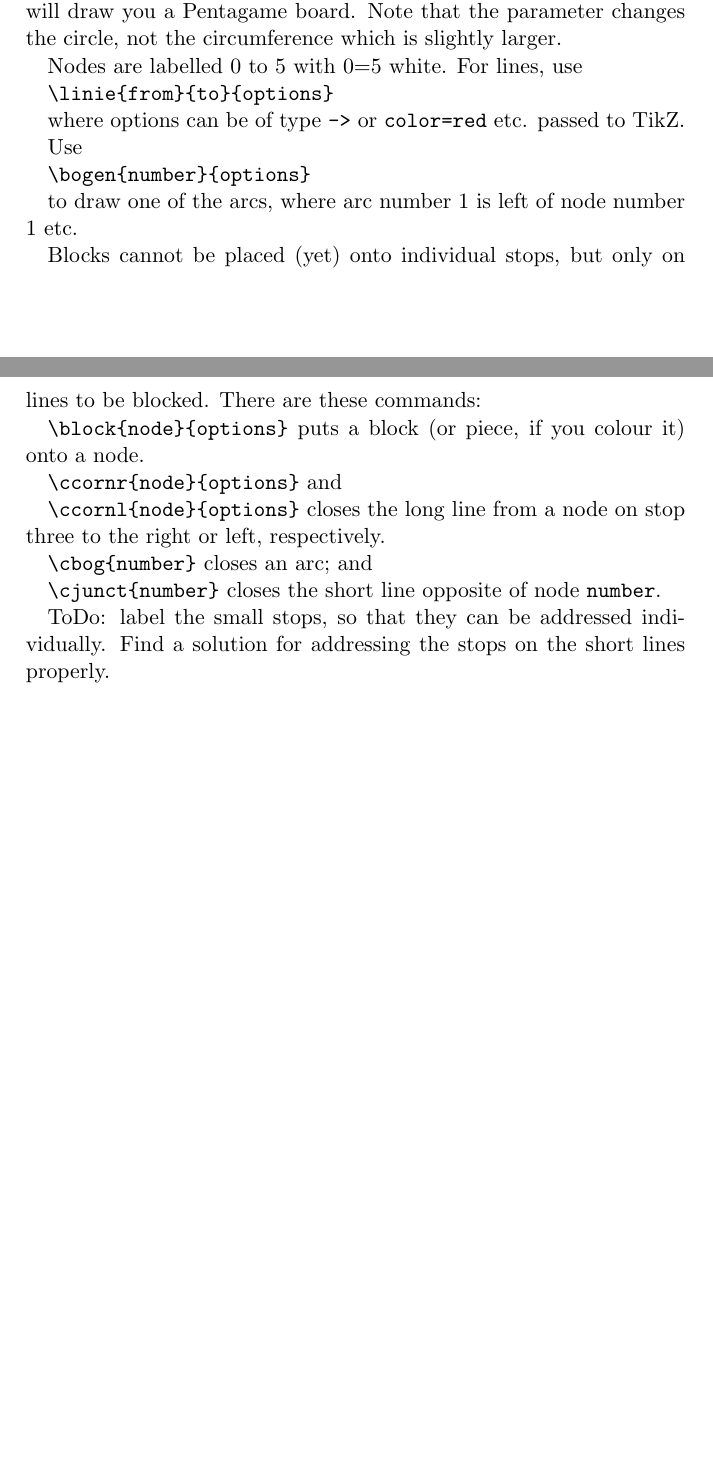
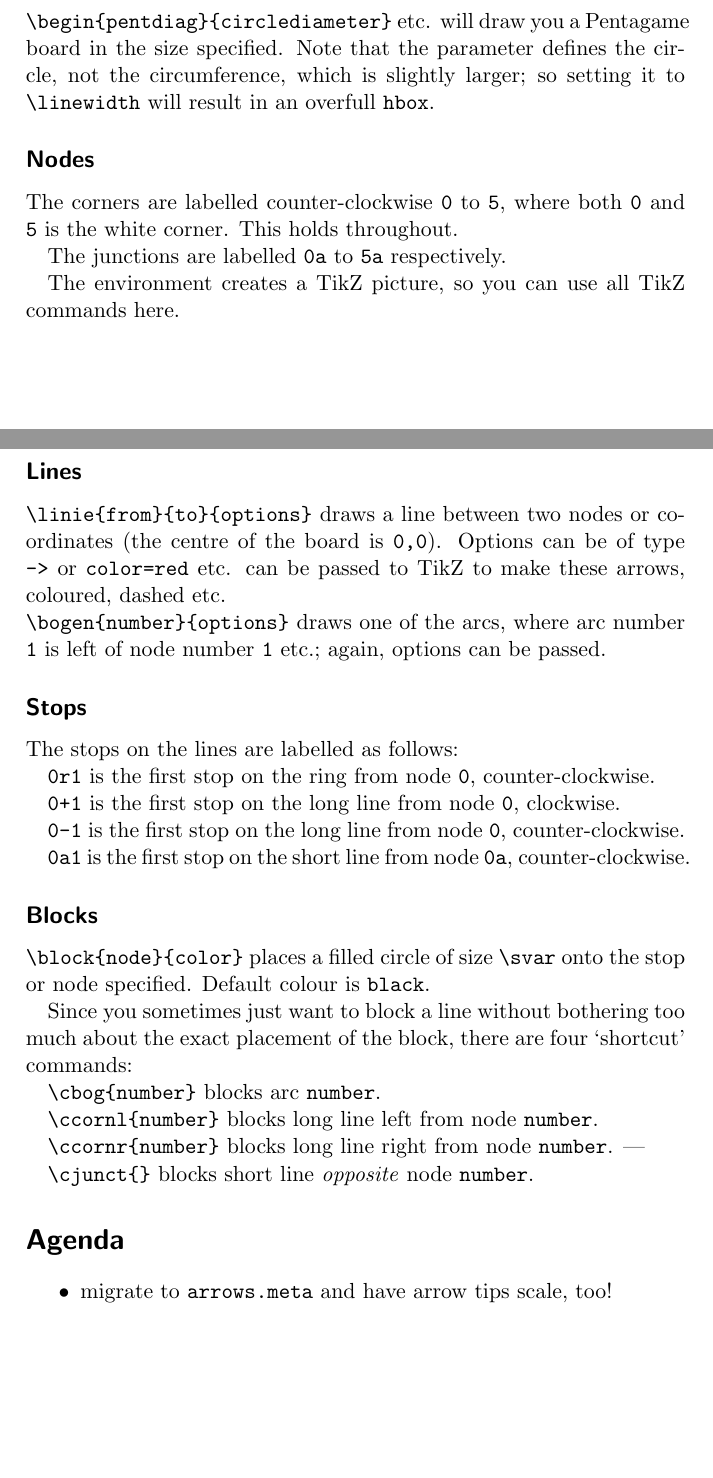
Before and after one commit to penta-jan/Pentpack, a LaTeX document (main.tex, which reads pentpack.sty): two parts of pages 2 and 3 of 3, joined at a grey line, cut so that both start at the same text, the shorter picture padded with empty space. Compiled offline with pdfLaTeX.

Commit message:
Better so.

```diff
--- a/main.tex
+++ b/main.tex
@@ -1,9 +1,10 @@
 \documentclass[a5paper]{scrartcl}
 
-\usepackage[linecolor=gray,rotate=90,blackness=99,linewidth=4pt]{pentpack}
+\usepackage[blackness=10]{pentpack}
 
 
-\title{Pentpack - Draw Basic Pentagame Moves}
+\title{Pentpack.sty}
+\subtitle{A package to draw Pentagame board and moves}
 
 \author{Jan `Penta' Suchanek}
 
@@ -50,30 +54,63 @@ The package can be loaded with the option \verb|sw| to have a black-and-white bo
 
-Use the environment \verb|\begin{pentdiag}{circlediameter}| which will draw you a Pentagame board. Note that the parameter changes the circle, not the circumference which is slightly larger.
+\subsection*{Loading the package}
 
-Nodes are labelled 0 to 5 with 0=5 white. For lines, use
+This is a package to draw Pentagame boards. The design of the board can, to some extent, be manipulated upon loading the package; later, only the size of the individual board can be changed.
 
-\verb|\linie{from}{to}{options}|
+    \verb|sw|  have a black-and-white board
 
-where options can be of type \verb|->| or \verb|color=red| etc. passed to TikZ.
+    \verb|rotate=0| rotates the board with \verb|rotate=90| set as default
 
-Use
+    \verb|linecolor=color| set the default color for all lines that are drawn; the default is black.
 
-\verb|\bogen{number}{options}|
+    \verb|blackness=90| sets the shade of the board background, the default is 66.
 
-to draw one of the arcs, where arc number 1 is left of node number 1 etc.
+\subsection*{Environment pentdiag}
 
-Blocks cannot be placed (yet) onto individual stops, but only on lines to be blocked. There are these commands:
+\verb|\begin{pentdiag}{circlediameter}| etc. will draw you a Pentagame board in the size specified. Note that the parameter defines the circle, not the circumference, which is slightly larger; so setting it to \verb|\linewidth| will result in an overfull \verb|hbox|.
 
-\verb|\block{node}{options}| puts a block (or piece, if you colour it) onto a node.
+\subsection*{Nodes}
 
-\verb|\ccornr{node}{options}| and
+The corners are labelled counter-clockwise \verb|0| to \verb|5|, where both \verb|0| and \verb|5| is the white corner. This holds throughout.
 
-\verb|\ccornl{node}{options}| closes the long line from a node on stop three to the right or left, respectively.
+The junctions are labelled \verb|0a| to \verb|5a| respectively.
 
-\verb|\cbog{number}| closes an arc; and
+The environment creates a TikZ picture, so you can use all TikZ commands here.
 
-\verb|\cjunct{number}| closes the short line opposite of node \verb|number|.
+\subsection*{Lines}
 
-ToDo: label the small stops, so that they can be addressed individually. Find a solution for addressing the stops on the short lines properly.
+\verb|\linie{from}{to}{options}| draws a line between two nodes or coordinates (the centre of the board is \verb|0,0|). Options can be of type \verb|->| or \verb|color=red| etc. can be passed to TikZ to make these arrows, coloured, dashed etc.
 
+\noindent\verb|\bogen{number}{options}| draws one of the arcs, where arc number \verb|1| is left of node number \verb|1| etc.; again, options can be passed.
+
+\subsection*{Stops}
+
+The stops on the lines are labelled as follows:
+
+    \verb|0r1| is the first stop on the ring from node \verb|0|, counter-clockwise.
+
+    \verb|0+1| is the first stop on the long line from node \verb|0|, clockwise.
+
+    \verb|0-1| is the first stop on the long line from node \verb|0|, counter-clockwise.
+
+    \verb|0a1| is the first stop on the short line from node \verb|0a|, counter-clockwise.
+
+\subsection*{Blocks}
+
+\verb|\block{node}{color}| places a filled circle of size \verb|\svar| onto the stop or node specified. Default colour is \verb|black|.
+
+Since you sometimes just want to block a line without bothering too much about the exact placement of the block, there are four `shortcut' commands:
+
+\verb|\cbog{number}| blocks arc \verb|number|.
+
+\verb|\ccornl{number}| blocks long line left from node  \verb|number|.
+
+\verb|\ccornr{number}| blocks long line right from node  \verb|number|.
+|
+
+\verb|\cjunct{}| blocks short line \emph{opposite} node  \verb|number|.
+
+\section*{Agenda}
+\begin{itemize}
+    \item migrate to \verb|arrows.meta| and have arrow tips scale, too!
+\end{itemize}
 \end{document}
--- a/pentpack.sty
+++ b/pentpack.sty
@@ -19,6 +19,8 @@
 \newcommand{\linecolor}{black}
 \newcommand{\rota}{}
 \newlength{\ringwidth}
+
+\newcommand{\nona}{}  % node name to be passed
 
 \newlength{\pfeildicke}
 \setlength{\pfeildicke}{2pt}
@@ -121,9 +125,10 @@
 
 \tikzset{
     junc/.pic={
-    \filldraw[draw=black, fill, line width=0.1pt] (0,0) circle (\jvar);
-    \foreach \s in {1,...,3} {
-        \filldraw[small] ({-54+\rota}:{\jvar+\s*2*\svar-\svar}) circle (\svar);
+    \filldraw[draw=black, fill, line width=0.3pt] (0,0) circle (\jvar);
+    \foreach \q in {1,...,3} {
+        \filldraw[small] ({-54+\rota}:{\jvar+\q*2*\svar-\svar}) circle (\svar);
+        \node (\s a\q) at ({-54+\rota}:{\jvar+\q*2*\svar-\svar}) {};
         }
     }
 }
@@ -163,6 +168,7 @@
     \ifthenelse{#1=3}{\def\mycolor{\myred}}{}
     \ifthenelse{#1=4}{\def\mycolor{\myblue}}{}
     \ifthenelse{#1=5}{\def\mycolor{\mywhite}}{}
+    \renewcommand{\nona}{#1}
     \node (#1) at ({\rota+72*#1}:\kvar){};
     \draw ({\rota+72*#1}:\kvar) pic[color=\mycolor,rotate={72*#1}] {corn};
     \node (#1a) at ({\rota+72*#1}:{-\kvar/2.618}) {};
@@ -175,9 +181,12 @@
     myboard/.pic={
         \fill[color=\blackness] (0,0) circle (\kvar+\cvar) ;
         \draw[line width=\ringwidth,color=gray!15] (0,0) circle (\kvar) ;
+        \draw[line width=0.3pt,color=black] (0,0) circle (\kvar+0.5\ringwidth) ;
+        \draw[line width=0.3pt,color=black] (0,0) circle (\kvar-0.5\ringwidth) ;
         \foreach \s in {0,...,5} {
-            \foreach \t in {0,...,2} {
-                \filldraw[small] ({\t*18+18+\rota+\s*72}:\kvar) circle (\svar);
+            \foreach \t in {1,...,3} {
+                \node (\s r\t) at ({\t*18+\rota+\s*72}:\kvar) {};
+                \filldraw[small] ({\t*18+\rota+\s*72}:\kvar) circle (\svar);
             }
         }
         \foreach \s in {0,...,5} {% draws 6/5 nodes where 0=5 white
@@ -186,10 +195,11 @@
     }
 }
 
-\NewEnviron{pentdiag}[1]{\setlength{\kvar}{\fpeval{#1/2}pt}\setlength{\svar}{\fpeval{\kvar/22.38133}pt}\setlength{\jvar}{\fpeval{2.02606*\svar}pt}\setlength{\cvar}{\fpeval{2.23606*\svar}pt}\setlength{\fvar}{\fpeval{0.75*\svar}pt}\setlength{\ringwidth}{\fpeval{0.4*\svar}pt}\relax
+\NewEnviron{pentdiag}[1]{\setlength{\kvar}{\fpeval{#1/2}pt}\setlength{\svar}{\fpeval{\kvar/22.38133}pt}\setlength{\jvar}{\fpeval{2.02606*\svar}pt}\setlength{\cvar}{\fpeval{2.23606*\svar}pt}\setlength{\fvar}{\fpeval{0.75*\svar}pt}\setlength{\ringwidth}{\fpeval{0.4*\svar}pt}\setlength{\pfeildicke}{\fpeval{0.8*\svar}pt}\relax
     \begin{tikzpicture}[draw=\linecolor]
         \pic{myboard};
         \BODY%
     \end{tikzpicture}%
 }
-%
+
+\endinput
```
Also changed, not shown: standalone.tex (+11 -6 lines), main.tex (17 more changed lines), pentpack.sty (14 more changed lines).
